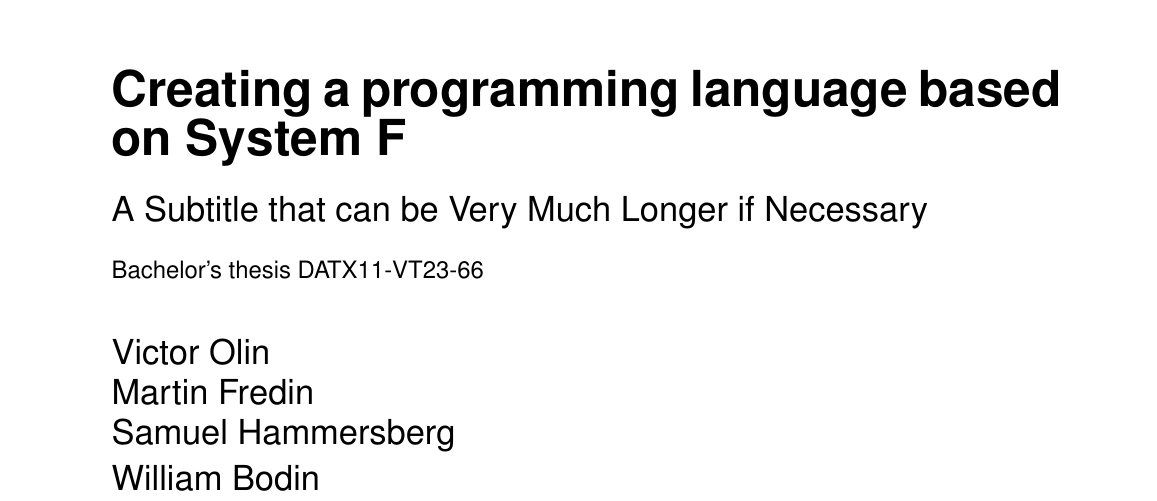
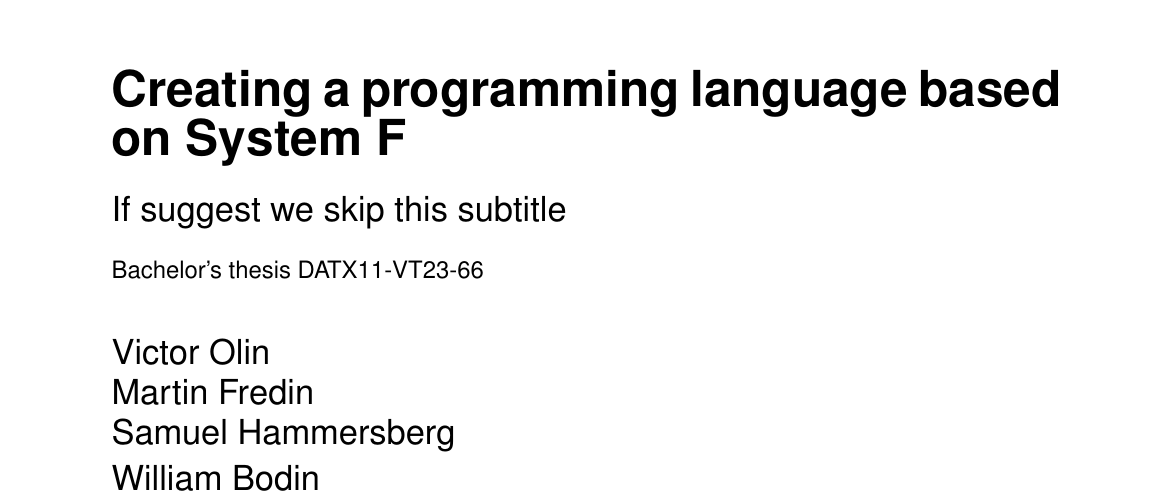
Before and after one commit to bachelor-group-66-systemf/final_report, a LaTeX thesis (Main.tex, which reads include/frontmatter/Titlepage.tex): part of page 1 of 32, cut so that both start at the same text. Compiled offline with pdfLaTeX.

Commit message:
init commit

```diff
--- a/include/frontmatter/Titlepage.tex
+++ b/include/frontmatter/Titlepage.tex
@@ -61,7 +61,7 @@ Undefined Thesis type in settings.tex
 \renewcommand{\familydefault}{\sfdefault} \normalfont % Set cover page font
 \textbf{{\Huge 	Creating a programming language
                 based on System F}} 	\\[0.5cm]
-{\Large A Subtitle that can be Very Much Longer if Necessary}\\[0.5cm]
+{\Large If suggest we skip this subtitle}\\[0.5cm]
 Bachelor's thesis DATX11-VT23-66 \setlength{\parskip}{1cm}
 
 \noindent
```
